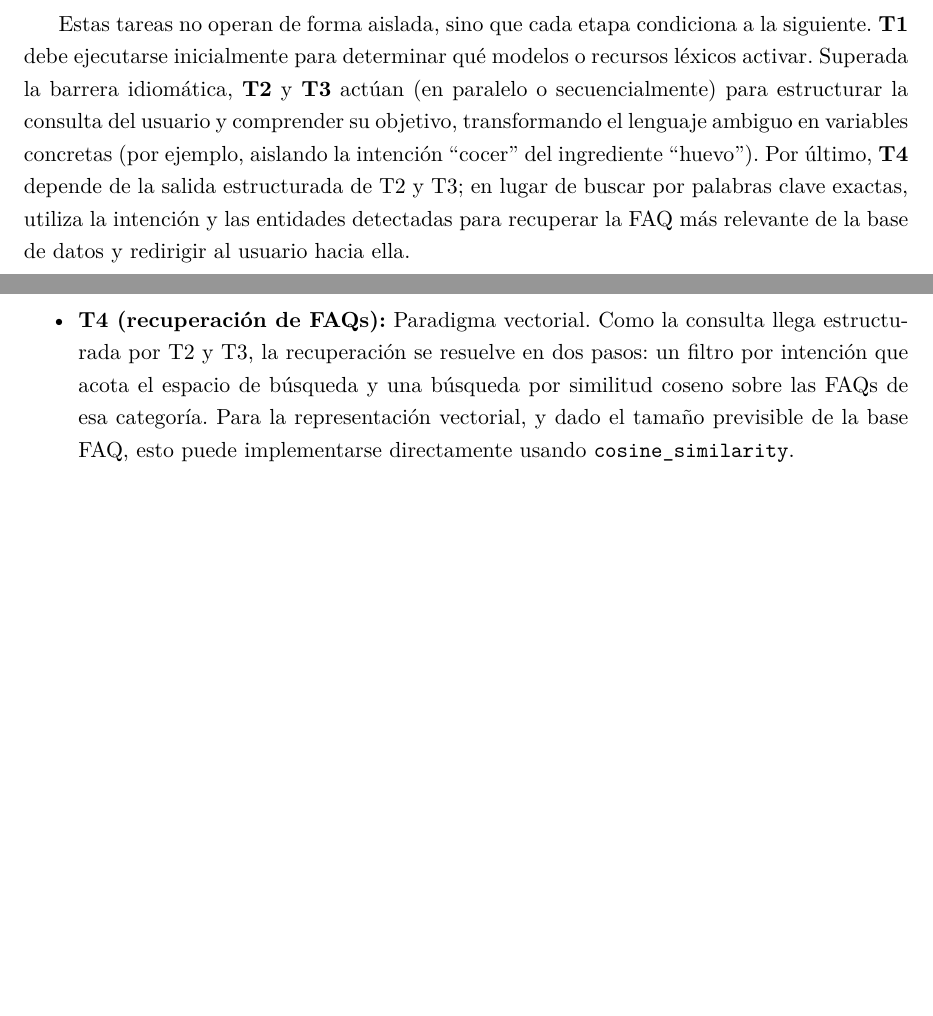
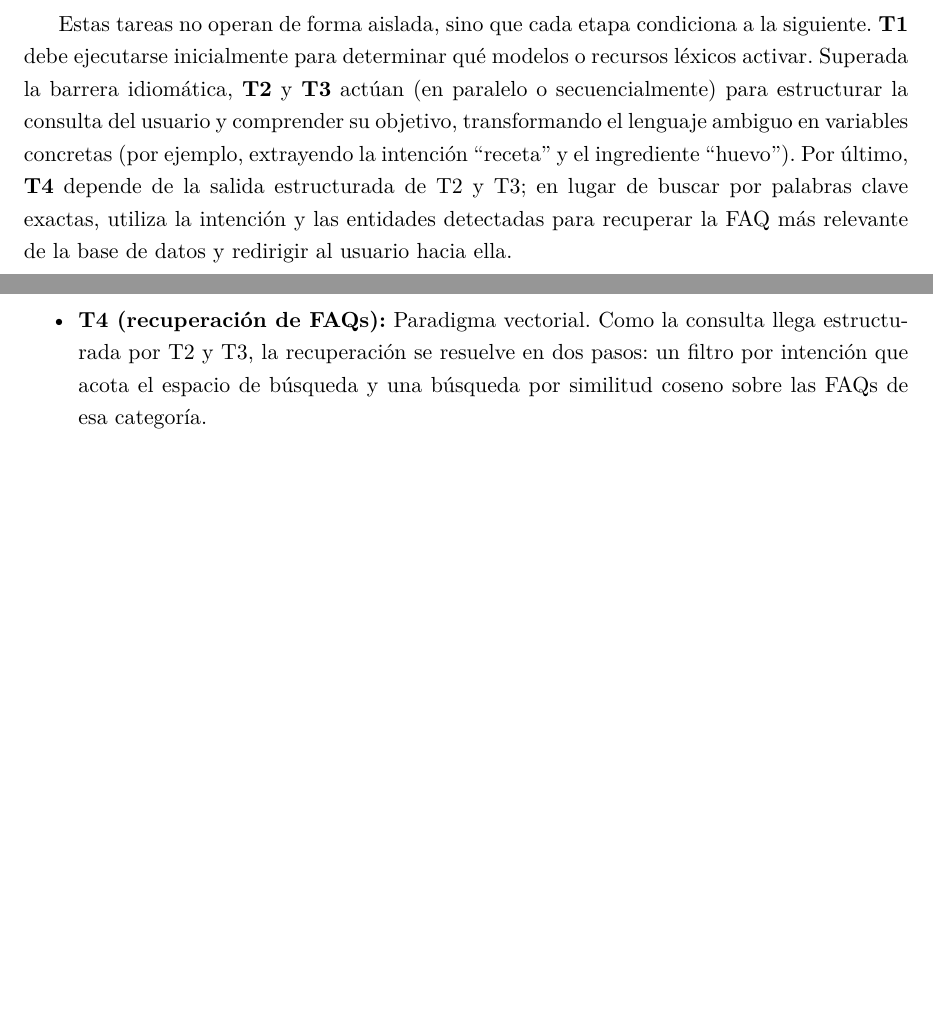
Before and after one commit to antoniommff/pln-faq-assistant, a LaTeX problem sheet (memoria/Tarea2_PLN.tex): two parts of pages 5 and 7 of 9 before the commit and two parts of pages 5 and 7 of 7 after it, joined at a grey line, cut so that both start at the same text, the shorter picture padded with empty space. Compiled offline with pdfLaTeX.

```diff
--- a/memoria/Tarea2_PLN.tex
+++ b/memoria/Tarea2_PLN.tex
@@ -290,7 +290,7 @@
 	\end{tabular}
 \end{table}
 
-Estas tareas no operan de forma aislada, sino que cada etapa condiciona a la siguiente. \textbf{T1} debe ejecutarse inicialmente para determinar qué modelos o recursos léxicos activar. Superada la barrera idiomática, \textbf{T2} y \textbf{T3} actúan (en paralelo o secuencialmente) para estructurar la consulta del usuario y comprender su objetivo, transformando el lenguaje ambiguo en variables concretas (por ejemplo, aislando la intención ``cocer'' del ingrediente ``huevo''). Por último, \textbf{T4} depende de la salida estructurada de T2 y T3; en lugar de buscar por palabras clave exactas, utiliza la intención y las entidades detectadas para recuperar la FAQ más relevante de la base de datos y redirigir al usuario hacia ella.
+Estas tareas no operan de forma aislada, sino que cada etapa condiciona a la siguiente. \textbf{T1} debe ejecutarse inicialmente para determinar qué modelos o recursos léxicos activar. Superada la barrera idiomática, \textbf{T2} y \textbf{T3} actúan (en paralelo o secuencialmente) para estructurar la consulta del usuario y comprender su objetivo, transformando el lenguaje ambiguo en variables concretas (por ejemplo, extrayendo la intención ``receta'' y el ingrediente ``huevo''). Por último, \textbf{T4} depende de la salida estructurada de T2 y T3; en lugar de buscar por palabras clave exactas, utiliza la intención y las entidades detectadas para recuperar la FAQ más relevante de la base de datos y redirigir al usuario hacia ella.
 
 Desde la perspectiva de la \textbf{arquitectura tecnológica} del Capítulo 2, esta descomposición encaja en el modelo de niveles interdependientes. T1 opera entre el preprocesamiento fundamental (Nivel 1) y la detección de idioma (Nivel 2). T2 (clasificación textual de intenciones) y T3 (extracción de entidades nombradas) conforman el componente semántico intermedio (Nivel 2). Finalmente, T4 se sitúa en el nivel superior de aplicaciones y servicios (Nivel 3), requiriendo una arquitectura de recuperación de información basada en similitud semántica.
 
@@ -318,11 +318,11 @@
 
 	\item \textbf{T3 (extracción de entidades):} Paradigma simbólico. Esta tarea actúa como un componente de contextualización para la intención detectada en T2. Se implementará mediante un vocabulario controlado (diccionarios culinarios organizados por categorías). Al recibir la consulta ya normalizada desde T1, el sistema realizará una extracción por coincidencia de \textit{tokens} para diferenciar casos con idéntica intención pero distintas entidades. Esta aproximación permite generar vectores de información estructurada para la resolución final en la siguiente etapa del \textit{pipeline}.
 
-	\item \textbf{T4 (recuperación de FAQs):} Paradigma vectorial. Como la consulta llega estructurada por T2 y T3, la recuperación se resuelve en dos pasos: un filtro por intención que acota el espacio de búsqueda y una búsqueda por similitud coseno sobre las FAQs de esa categoría. Para la representación vectorial, y dado el tamaño previsible de la base FAQ, esto puede implementarse directamente usando \texttt{cosine\_similarity}.
+	\item \textbf{T4 (recuperación de FAQs):} Paradigma vectorial. Como la consulta llega estructurada por T2 y T3, la recuperación se resuelve en dos pasos: un filtro por intención que acota el espacio de búsqueda y una búsqueda por similitud coseno sobre las FAQs de esa categoría.
 \end{itemize}
 
 
-
+\begin{comment}
 \newpage
 
 % ITERACIÓN 2
@@ -364,6 +364,6 @@
 \section{Análisis de errores}
 
 \section{Reflexión crítica}
-
+\end{comment}
 
 \end{document}
```
Also changed, not shown: memoria/Tarea2_PLN.pdf.
